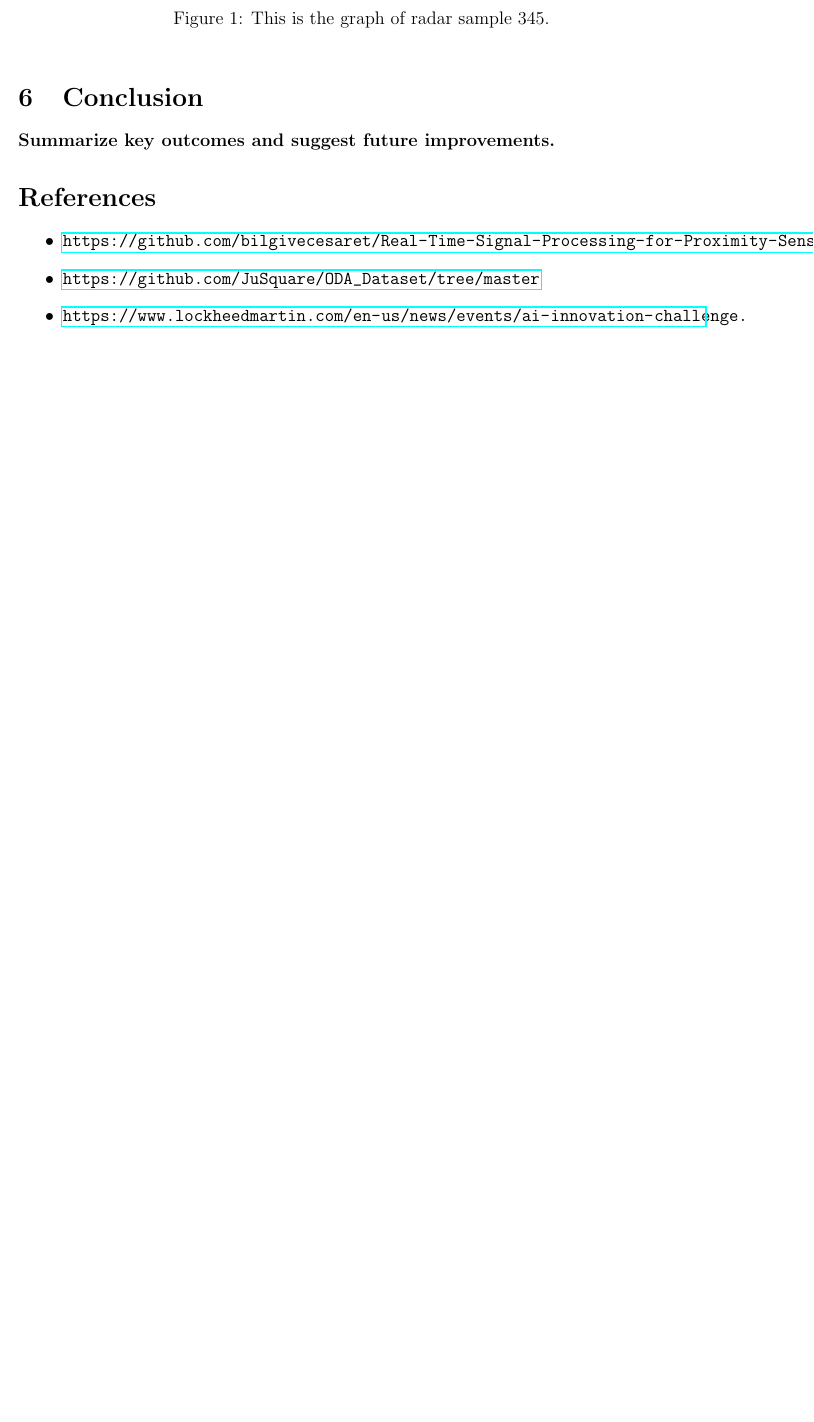
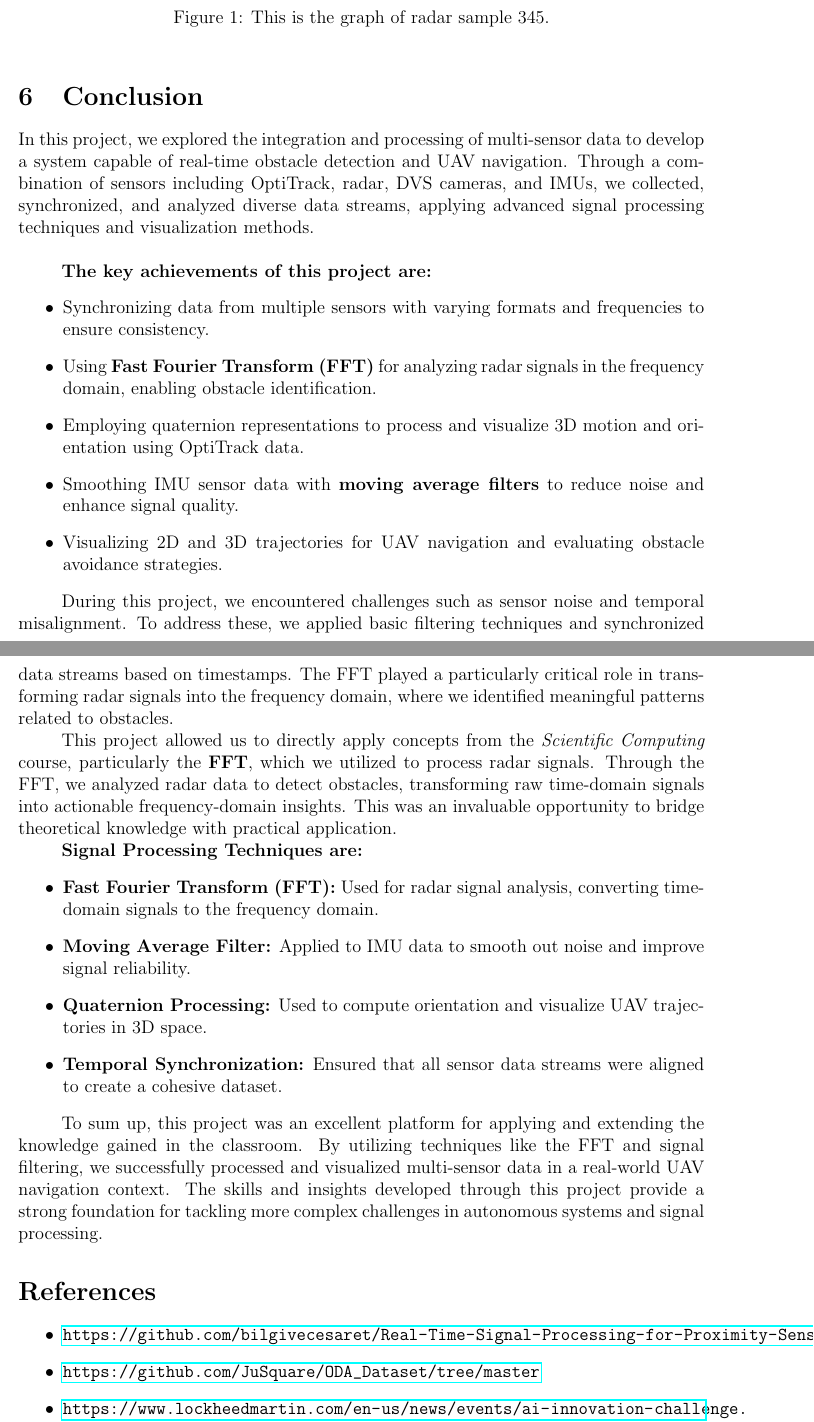
Before and after one commit to bilgivecesaret/Real-Time-Signal-Processing-for-Proximity-Sensor-Data, a LaTeX document (Project_Report/Project Report.tex): part of page 5 of 5 before the commit and two parts of pages 5 and 6 of 6 after it, the two joined at a grey line, cut so that both start at the same text, the shorter picture padded with empty space. Compiled offline with pdfLaTeX.

Commit message:
Update Project Report.tex

```diff
--- a/Project_Report/Project Report.tex
+++ b/Project_Report/Project Report.tex
@@ -22,7 +22,7 @@
     Uğur ÖZKAN (21050161003), \\
     Eren YILMAZ (22050151024), \\
     Semih MERT (22050171003), \\
-    Name4, \\
+    Sude Nur KİBAROĞLU (21050111059), \\
     Name5
 }
 \date{\today}
@@ -171,7 +171,32 @@ IMU filtered accelerations: Smooth curves represent stability and noise reductio
 \end{figure}
 
 \section{Conclusion}
-\textbf{Summarize key outcomes and suggest future improvements.}
+
+ In this project, we explored the integration and processing of multi-sensor data to develop a system capable of real-time obstacle detection and UAV navigation. Through a combination of sensors including OptiTrack, radar, DVS cameras, and IMUs, we collected, synchronized, and analyzed diverse data streams, applying advanced signal processing techniques and visualization methods. \\
+
+\textbf{The key achievements of this project are:}
+\begin{itemize}
+    \item Synchronizing data from multiple sensors with varying formats and frequencies to ensure consistency.
+    \item Using \textbf{Fast Fourier Transform (FFT)} for analyzing radar signals in the frequency domain, enabling obstacle identification.
+    \item Employing quaternion representations to process and visualize 3D motion and orientation using OptiTrack data.
+    \item Smoothing IMU sensor data with \textbf{moving average filters} to reduce noise and enhance signal quality.
+    \item Visualizing 2D and 3D trajectories for UAV navigation and evaluating obstacle avoidance strategies.
+\end{itemize}
+
+\setlength{\parindent}{1cm} During this project, we encountered challenges such as sensor noise and temporal misalignment. To address these, we applied basic filtering techniques and synchronized data streams based on timestamps. The FFT played a particularly critical role in transforming radar signals into the frequency domain, where we identified meaningful patterns related to obstacles.
+
+\setlength{\parindent}{1cm} This project allowed us to directly apply concepts from the \textit{Scientific Computing} course, particularly the \textbf{FFT}, which we utilized to process radar signals. Through the FFT, we analyzed radar data to detect obstacles, transforming raw time-domain signals into actionable frequency-domain insights. This was an invaluable opportunity to bridge theoretical knowledge with practical application.
+
+\textbf{Signal Processing Techniques are:}
+\begin{itemize}
+    \item \textbf{Fast Fourier Transform (FFT):} Used for radar signal analysis, converting time-domain signals to the frequency domain.
+    \item \textbf{Moving Average Filter:} Applied to IMU data to smooth out noise and improve signal reliability.
+    \item \textbf{Quaternion Processing:} Used to compute orientation and visualize UAV trajectories in 3D space.
+    \item \textbf{Temporal Synchronization:} Ensured that all sensor data streams were aligned to create a cohesive dataset.
+\end{itemize}
+
+To sum up, this project was an excellent platform for applying and extending the knowledge gained in the classroom. By utilizing techniques like the FFT and signal filtering, we successfully processed and visualized multi-sensor data in a real-world UAV navigation context. The skills and insights developed through this project provide a strong foundation for tackling more complex challenges in autonomous systems and signal processing.
+
 
 \section*{References}
 \begin{itemize}
```
Also changed, not shown: Project_Report/Project Report.tex (2 more changed lines).
